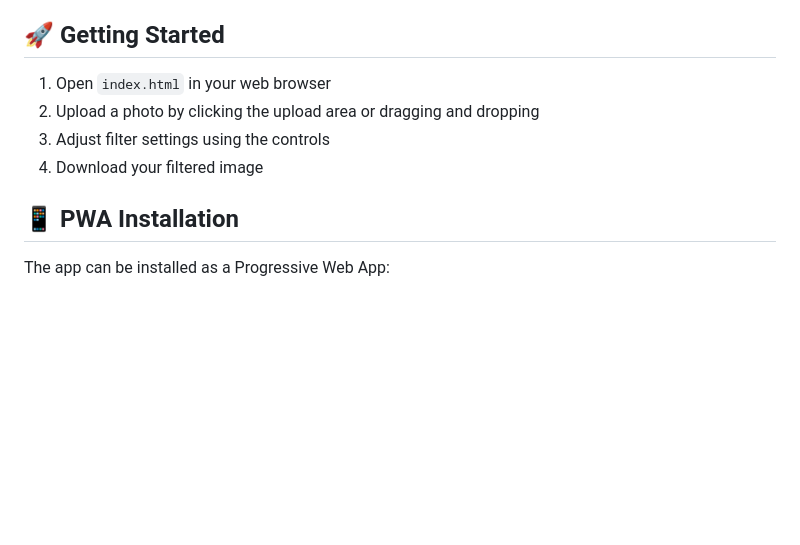
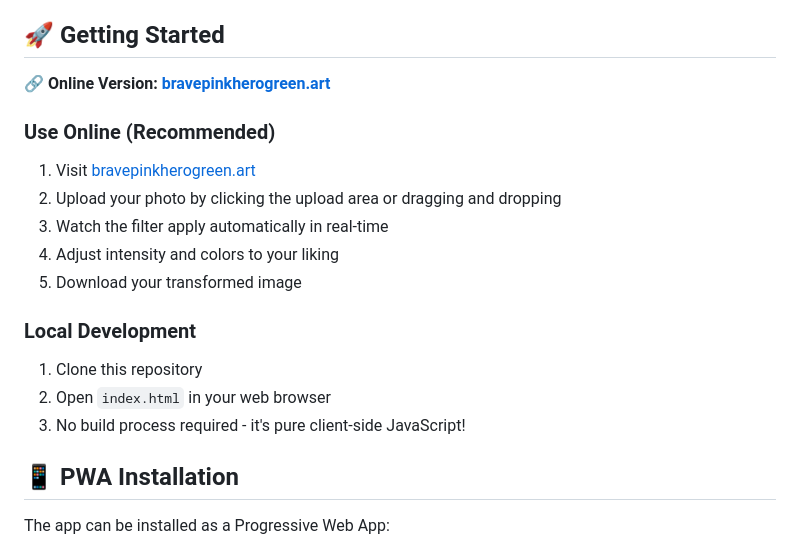
Before and after one commit to jankarong/BravePinkHeroGreenApp, a Markdown page: README.md, the part around the change printed below. Drawn GitHub-style; blank space fills up the shorter version.

```diff
--- a/README.md
+++ b/README.md
@@ -19,10 +25,19 @@ Transform your photos with the iconic Brave Pink Hero Green dual-tone filter - a
 
 ## 🚀 Getting Started
 
-1. Open `index.html` in your web browser
-2. Upload a photo by clicking the upload area or dragging and dropping
-3. Adjust filter settings using the controls
-4. Download your filtered image
+**🔗 Online Version: [bravepinkherogreen.art](https://bravepinkherogreen.art)**
+
+### Use Online (Recommended)
+1. Visit [bravepinkherogreen.art](https://bravepinkherogreen.art)
+2. Upload your photo by clicking the upload area or dragging and dropping
+3. Watch the filter apply automatically in real-time
+4. Adjust intensity and colors to your liking
+5. Download your transformed image
+
+### Local Development
+1. Clone this repository
+2. Open `index.html` in your web browser
+3. No build process required - it's pure client-side JavaScript!
 
 ## 📱 PWA Installation
 
```
Also changed, not shown: other parts of README.md (+43 -4 lines).
